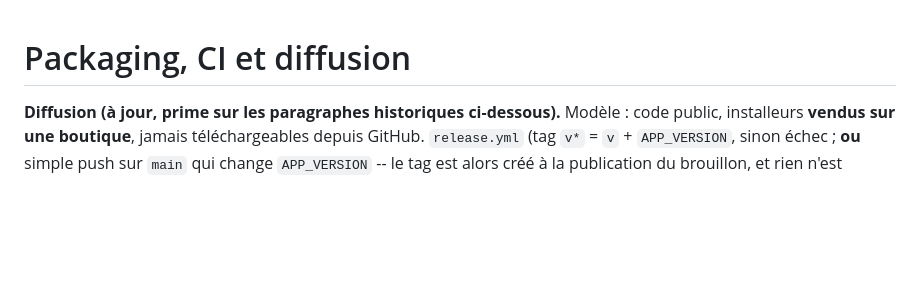
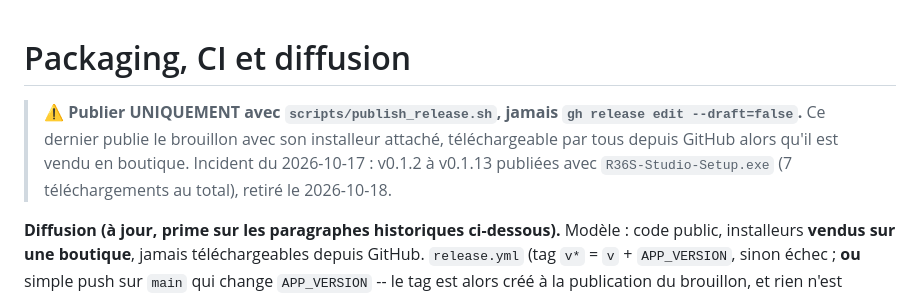
Before and after one commit to nonotrichlozz/r36s-studio, a Markdown page: docs/claude/packaging.md, the part around the change. Drawn GitHub-style; blank space fills up the shorter version.

Commit message:
docs(packaging) : publier uniquement avec scripts/publish_release.sh
Installeurs retirés des releases publiques v0.1.2 à v0.1.13 (publiées par
gh release edit --draft=false, installeur attaché).

Co-Authored-By: Claude Opus 5.5 <noreply@anthropic.com>

```diff
--- a/docs/claude/packaging.md
+++ b/docs/claude/packaging.md
@@ -1,4 +1,11 @@
 # Packaging, CI et diffusion
+
+> ⚠️ **Publier UNIQUEMENT avec `scripts/publish_release.sh`, jamais
+> `gh release edit --draft=false`.** Ce dernier publie le brouillon avec
+> son installeur attaché, téléchargeable par tous depuis GitHub alors qu'il
+> est vendu en boutique. Incident du 2026-10-17 : v0.1.2 à v0.1.13 publiées
+> avec `R36S-Studio-Setup.exe` (7 téléchargements au total), retiré le
+> 2026-10-18.
 
 **Diffusion (à jour, prime sur les paragraphes historiques ci-dessous).**
 Modèle : code public, installeurs **vendus sur une boutique**, jamais
```
